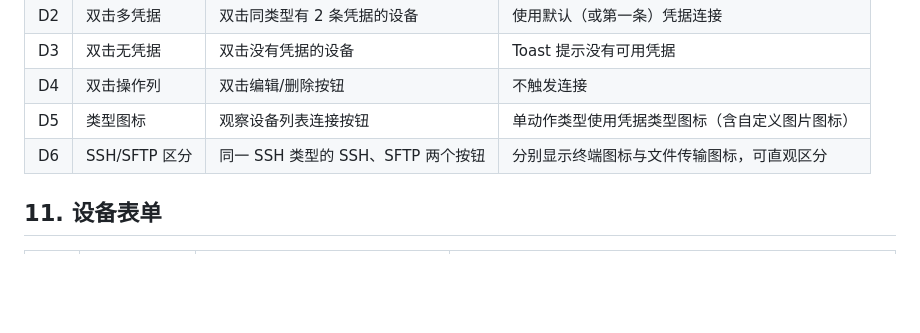
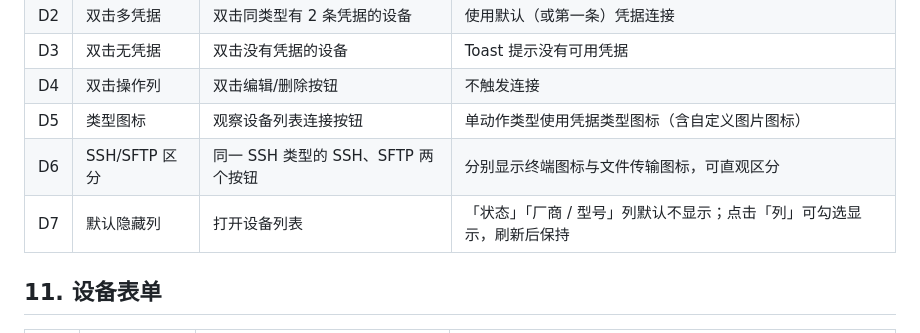
Before and after one commit to guxin0123/Rack42, a Markdown page: docs/manual-test-matrix.md, the part around the change. GitHub-like rendering; blank space fills up the shorter version.

```diff
--- a/docs/manual-test-matrix.md
+++ b/docs/manual-test-matrix.md
@@ -140,6 +140,7 @@
 | D4 | 双击操作列 | 双击编辑/删除按钮 | 不触发连接 |
 | D5 | 类型图标 | 观察设备列表连接按钮 | 单动作类型使用凭据类型图标（含自定义图片图标） |
 | D6 | SSH/SFTP 区分 | 同一 SSH 类型的 SSH、SFTP 两个按钮 | 分别显示终端图标与文件传输图标，可直观区分 |
+| D7 | 默认隐藏列 | 打开设备列表 | 「状态」「厂商 / 型号」列默认不显示；点击「列」可勾选显示，刷新后保持 |
 
 ## 11. 设备表单
 
```
Also changed, not shown: README.md (+1 -0 lines), assets/screenshots/devices.png, 1 other file.
